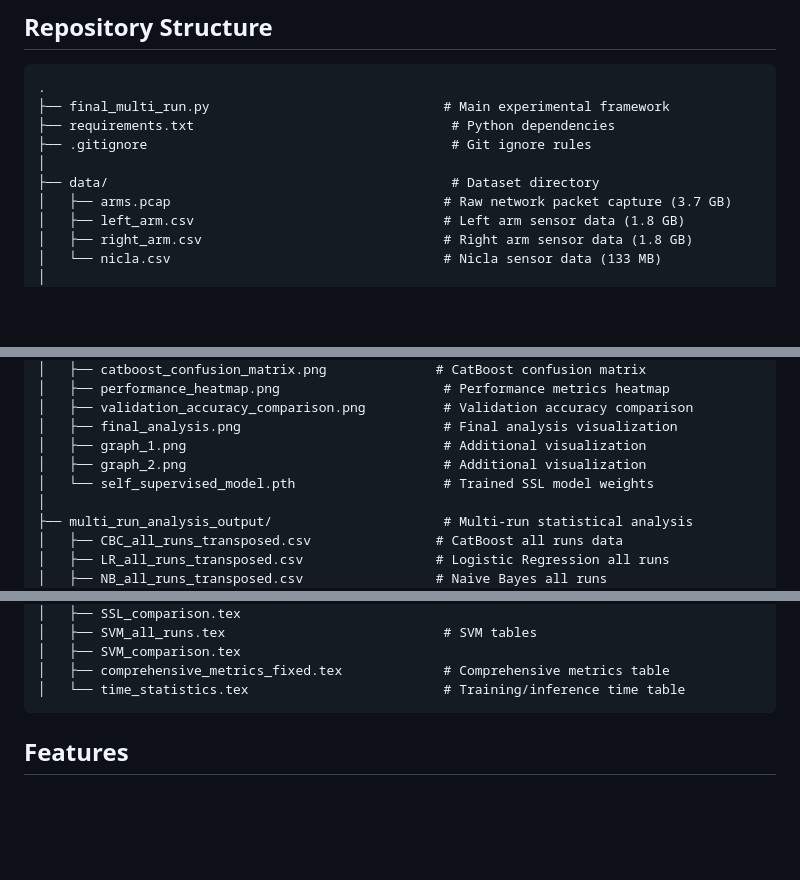
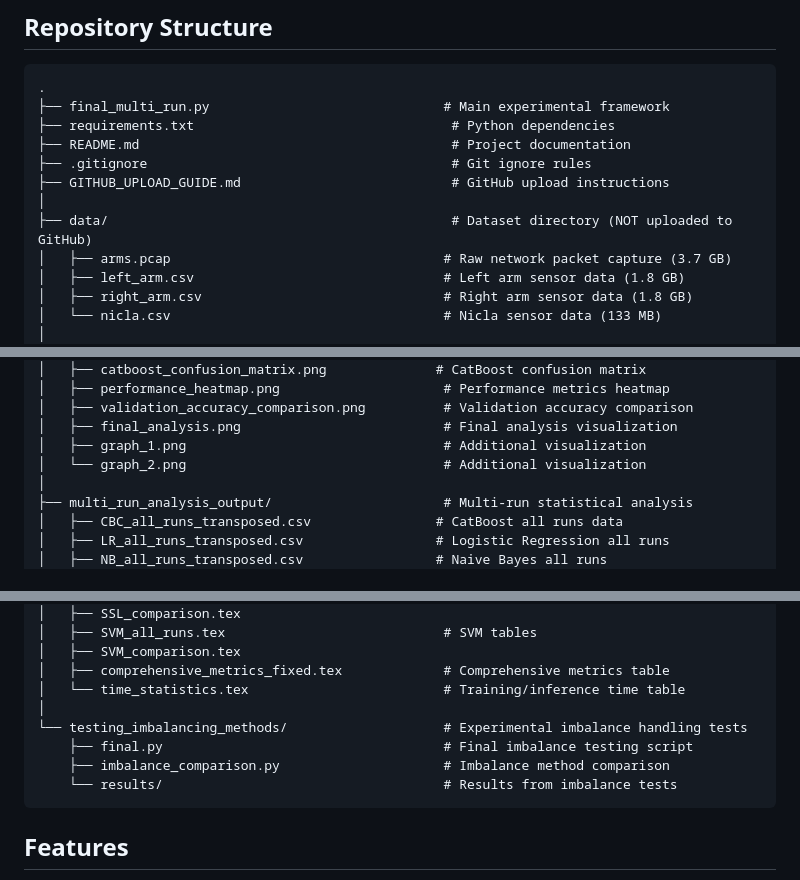
Before and after one commit to Priyanshu-byte-coder/CatBoost_Anomaly_Detection_implementation, a Markdown page: README.md, 3 parts joined by grey strips. Rendered like a GitHub page; blank space fills up the shorter version.

Commit message:
updated the repo structure

````diff
--- a/README.md
+++ b/README.md
@@ -12,9 +12,11 @@ This project implements a comprehensive fault detection system for robotic arms
 .
 ├── final_multi_run.py                              # Main experimental framework
 ├── requirements.txt                                 # Python dependencies
+├── README.md                                        # Project documentation
 ├── .gitignore                                       # Git ignore rules
+├── GITHUB_UPLOAD_GUIDE.md                           # GitHub upload instructions
 │
-├── data/                                            # Dataset directory
+├── data/                                            # Dataset directory (NOT uploaded to GitHub)
 │   ├── arms.pcap                                   # Raw network packet capture (3.7 GB)
 │   ├── left_arm.csv                                # Left arm sensor data (1.8 GB)
 │   ├── right_arm.csv                               # Right arm sensor data (1.8 GB)
@@ -37,8 +39,7 @@ This project implements a comprehensive fault detection system for robotic arms
 │   ├── validation_accuracy_comparison.png          # Validation accuracy comparison
 │   ├── final_analysis.png                          # Final analysis visualization
 │   ├── graph_1.png                                 # Additional visualization
-│   ├── graph_2.png                                 # Additional visualization
-│   └── self_supervised_model.pth                   # Trained SSL model weights
+│   └── graph_2.png                                 # Additional visualization
 │
 ├── multi_run_analysis_output/                      # Multi-run statistical analysis
 │   ├── CBC_all_runs_transposed.csv                # CatBoost all runs data
@@ -73,6 +74,11 @@ This project implements a comprehensive fault detection system for robotic arms
 │   ├── SVM_comparison.tex
 │   ├── comprehensive_metrics_fixed.tex             # Comprehensive metrics table
 │   └── time_statistics.tex                         # Training/inference time table
+│
+└── testing_imbalancing_methods/                    # Experimental imbalance handling tests
+    ├── final.py                                    # Final imbalance testing script
+    ├── imbalance_comparison.py                     # Imbalance method comparison
+    └── results/                                    # Results from imbalance tests
 ```
 
 ## Features
````
